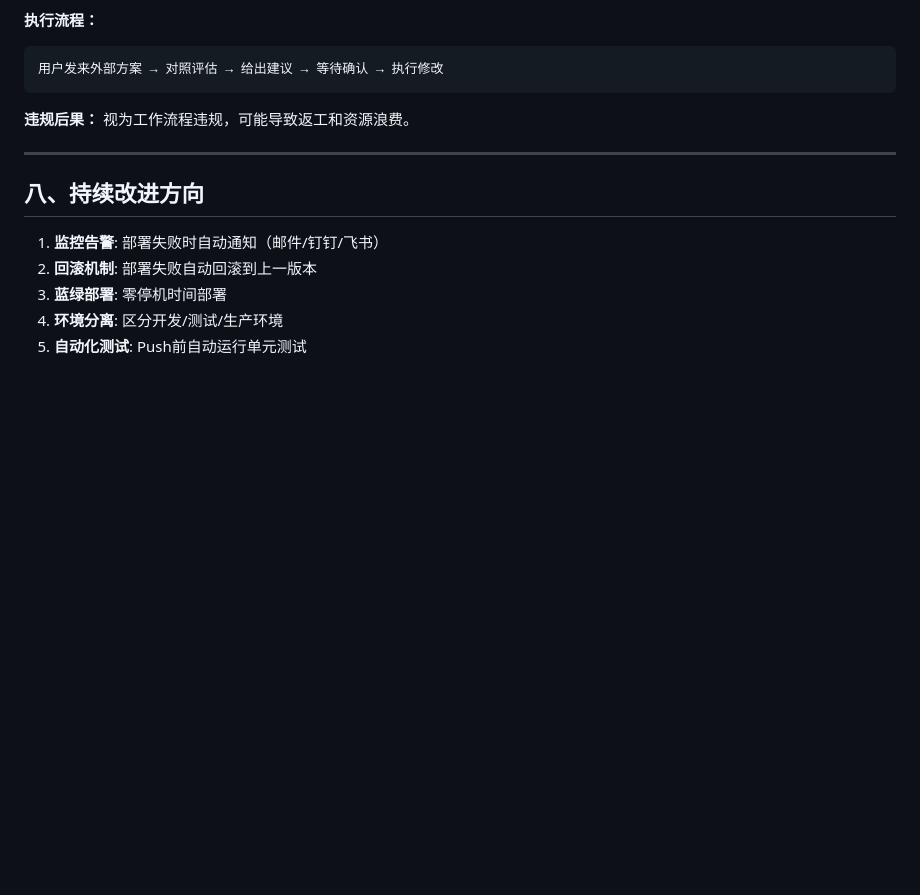
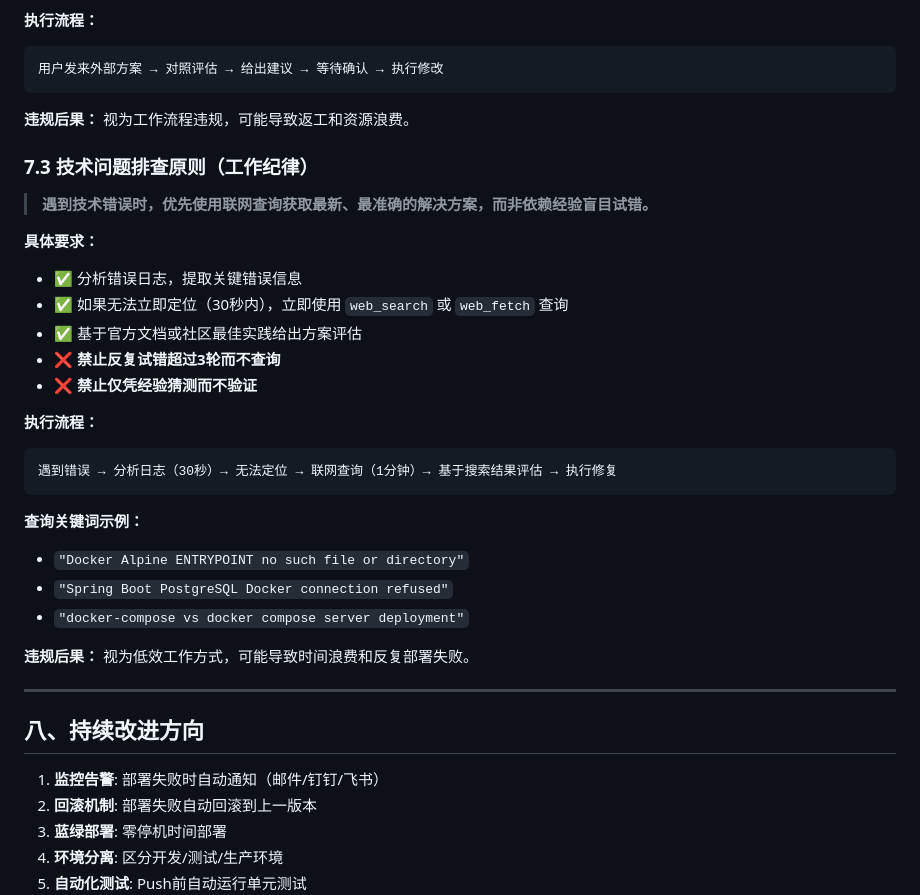
Before and after one commit to fengjianchaoit-hub/wolfpack-backend, a Markdown page: DEPLOYMENT_HANDBOOK.md, the part around the change. Rendered like a GitHub page; blank space fills up the shorter version.

Commit message:
docs: add tool-first query constraint for technical problem solving
- Add principle #5 to SOUL.md: prioritize web search over trial-and-error
- Add section 7.3 to DEPLOYMENT_HANDBOOK.md: technical troubleshooting workflow
- Enforce: analyze logs (30s) -> search if unclear -> evaluate -> execute
- Prohibit: guessing without verification, more than 3 trial rounds

````diff
--- a/DEPLOYMENT_HANDBOOK.md
+++ b/DEPLOYMENT_HANDBOOK.md
@@ -285,6 +285,28 @@ GIT_SSH_COMMAND="ssh -i ~/.ssh/github_wolfpack -o StrictHostKeyChecking=no" Git
 
 **违规后果：** 视为工作流程违规，可能导致返工和资源浪费。
 
+### 7.3 技术问题排查原则（工作纪律）
+> **遇到技术错误时，优先使用联网查询获取最新、最准确的解决方案，而非依赖经验盲目试错。**
+
+**具体要求：**
+- ✅ 分析错误日志，提取关键错误信息
+- ✅ 如果无法立即定位（30秒内），立即使用 `web_search` 或 `web_fetch` 查询
+- ✅ 基于官方文档或社区最佳实践给出方案评估
+- ❌ **禁止反复试错超过3轮而不查询**
+- ❌ **禁止仅凭经验猜测而不验证**
+
+**执行流程：**
+```
+遇到错误 → 分析日志（30秒）→ 无法定位 → 联网查询（1分钟）→ 基于搜索结果评估 → 执行修复
+```
+
+**查询关键词示例：**
+- `"Docker Alpine ENTRYPOINT no such file or directory"`
+- `"Spring Boot PostgreSQL Docker connection refused"`
+- `"docker-compose vs docker compose server deployment"`
+
+**违规后果：** 视为低效工作方式，可能导致时间浪费和反复部署失败。
+
 ---
 
 ## 八、持续改进方向
````
Also changed, not shown: SOUL.md (+1 -0 lines).
